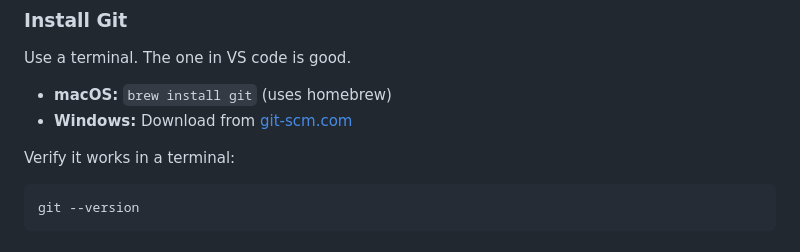
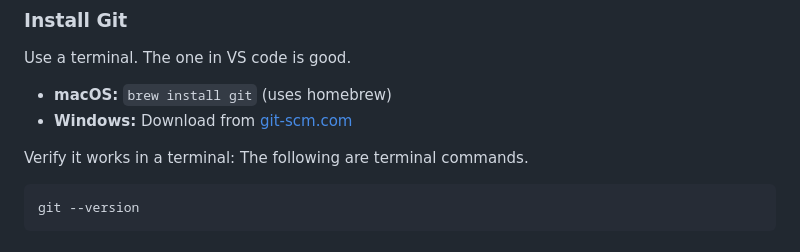
Before and after one commit to MarkusServan/gods-of-trondheim, a Markdown page: README.md, the part around the change. GitHub-like rendering.

````diff
--- a/README.md
+++ b/README.md
@@ -35,6 +35,7 @@ Use a terminal. The one in VS code is good.
 - **Windows:** Download from [git-scm.com](https://git-scm.com/downloads)
 
 Verify it works in a terminal:
+The following are terminal commands.
 
 ```bash
 git --version
````
